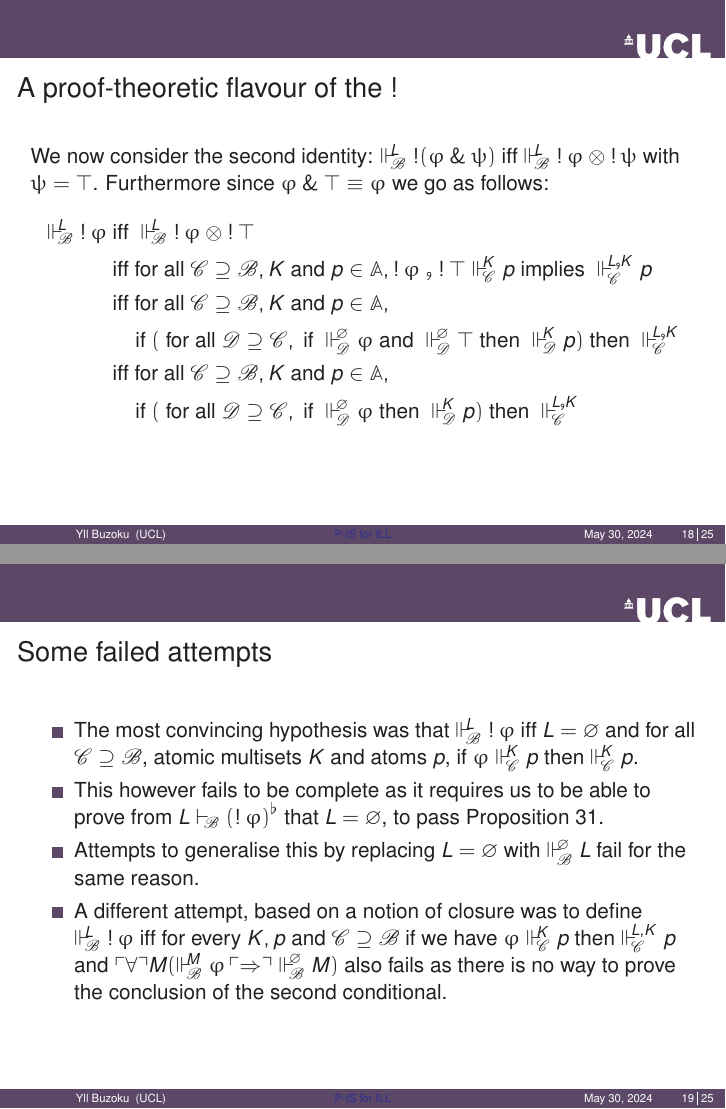
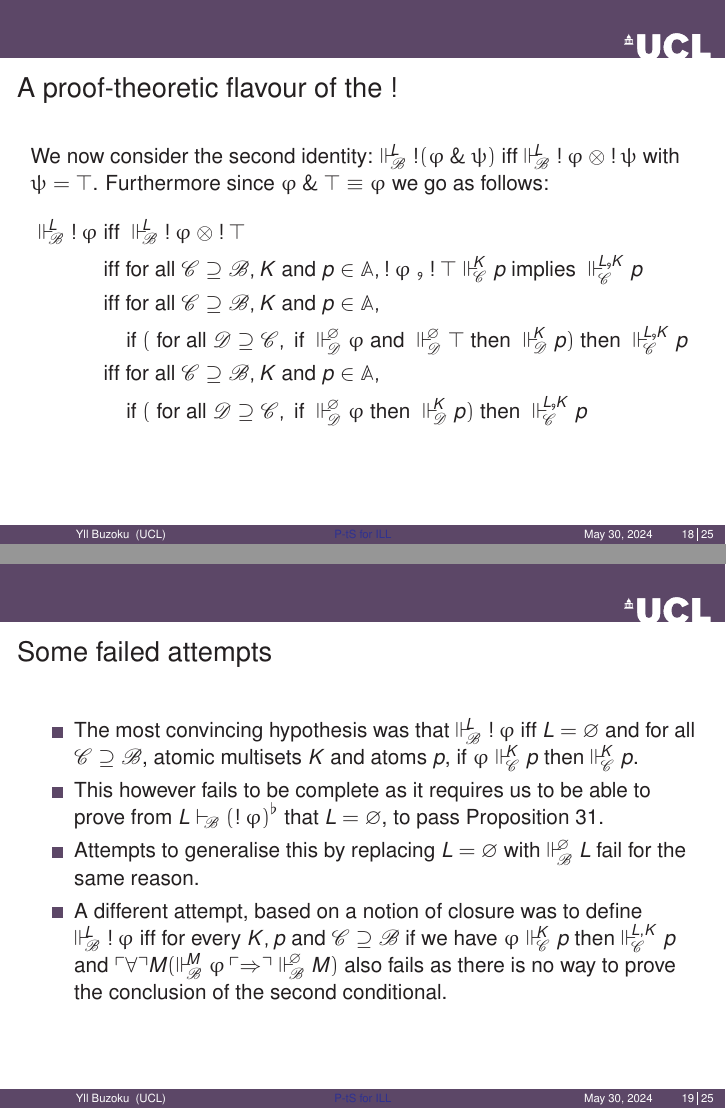
Before and after one commit to ybuzoku/transfervivapres, LaTeX slides (main.tex): pages 23 and 27 of 34, joined at a grey line. Compiled offline with pdfLaTeX; a LaTeX package or settings file that is missing is left out.

Commit message:
Spremembe

```diff
--- a/main.tex
+++ b/main.tex
@@ -409,9 +409,9 @@ So ultimately, $\suppM{\baseB}{\emptymultiset}p\mand \ldots \mand p$.
 		\suppM{\baseB}{L}\bang\varphi &\text{ iff } \suppM{\baseB}{L}\bang\varphi \mand \bang\top \\
 		&\text{ iff for all } \baseC\baseGeq\baseB, K \text{ and } p\in\At,\bang\varphi\msetsum\bang\top\suppM{\baseC}{K}p\text{ implies }\suppM{\baseC}{L\msetsum K}p\\
 		&\text{ iff for all } \baseC\baseGeq\baseB, K \text{ and } p\in\At, \\
-		&\hspace{0.4cm}\text{ if } (\text{ for all } \baseD\baseGeq\baseC,\text{ if }\suppM{\baseD}{\emptymultiset}\varphi\text{ and }\suppM{\baseD}{\emptymultiset}\top\text{ then }\suppM{\baseD}{K}p)\text{ then }\suppM{\baseC}{L\msetsum K}\\
+		&\hspace{0.4cm}\text{ if } (\text{ for all } \baseD\baseGeq\baseC,\text{ if }\suppM{\baseD}{\emptymultiset}\varphi\text{ and }\suppM{\baseD}{\emptymultiset}\top\text{ then }\suppM{\baseD}{K}p)\text{ then }\suppM{\baseC}{L\msetsum K}p\\
 		&\text{ iff for all } \baseC\baseGeq\baseB, K \text{ and } p\in\At, \\
-		&\hspace{0.4cm}\text{ if } (\text{ for all }  \baseD\baseGeq\baseC,\text{ if }\suppM{\baseD}{\emptymultiset}\varphi\text{ then }\suppM{\baseD}{K}p)\text{ then }\suppM{\baseC}{L\msetsum K}
+		&\hspace{0.4cm}\text{ if } (\text{ for all }  \baseD\baseGeq\baseC,\text{ if }\suppM{\baseD}{\emptymultiset}\varphi\text{ then }\suppM{\baseD}{K}p)\text{ then }\suppM{\baseC}{L\msetsum K}p
 	\end{align*}
 \end{frame}
 %%%%%%%%%%%%%%%%%%%%%%%%%%%%%%%%%%%%%%%%%%%%%%%%%%%%%%%%
```
Also changed, not shown: main.pdf, 1 other file.
